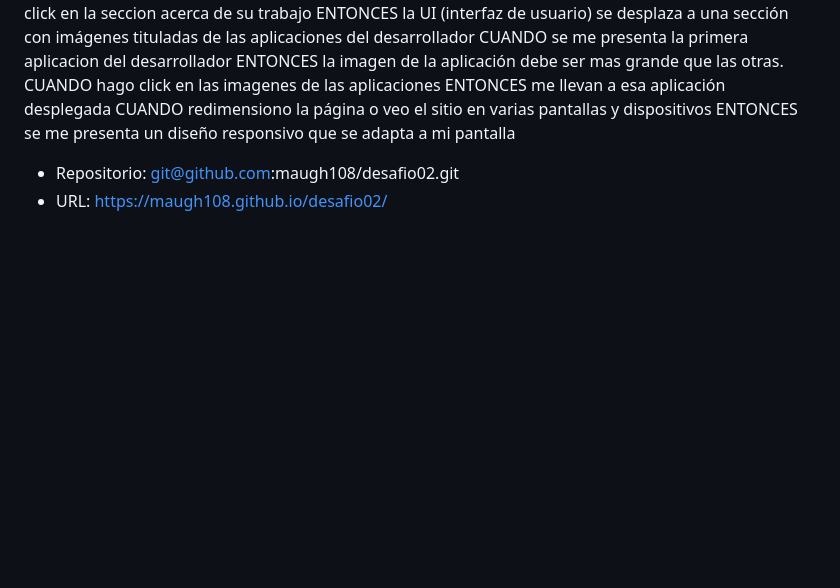
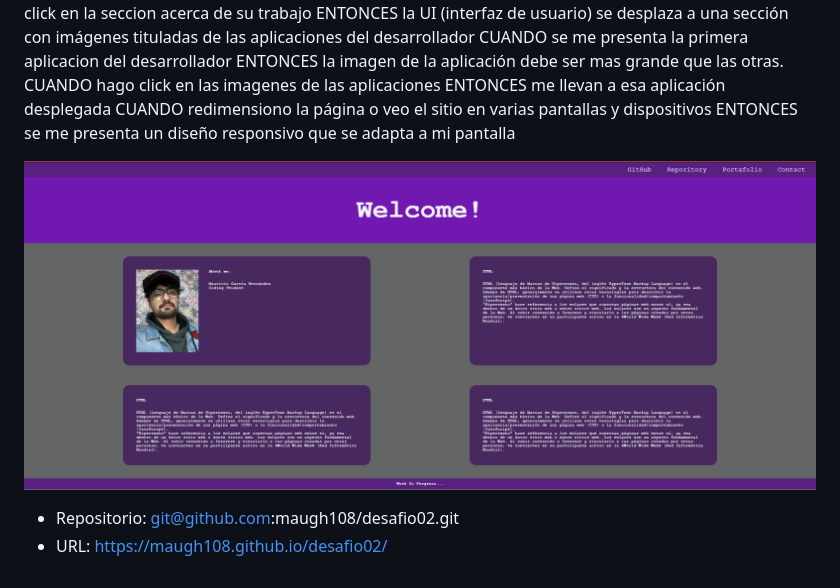
Before and after one commit to maugh108/desafio02, a Markdown page: README.md, the part around the change. Drawn GitHub-style; pictures changed too: assets/images/preview.png (added); blank space fills up the shorter version.

Commit message:
preview added to read me

```diff
--- a/README.md
+++ b/README.md
@@ -22,5 +22,7 @@ ENTONCES me llevan a esa aplicación desplegada
 CUANDO redimensiono la página o veo el sitio en varias pantallas y dispositivos
 ENTONCES se me presenta un diseño responsivo que se adapta a mi pantalla
 
+![Preview](./assets/images/preview.png)
+
 * Repositorio: git@github.com:maugh108/desafio02.git
 * URL: https://maugh108.github.io/desafio02/
```
